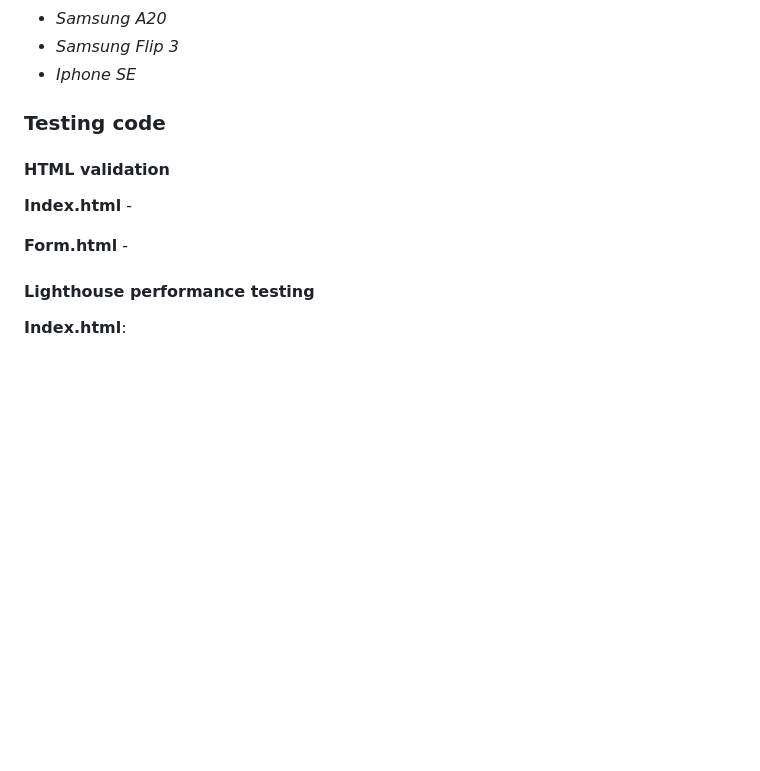
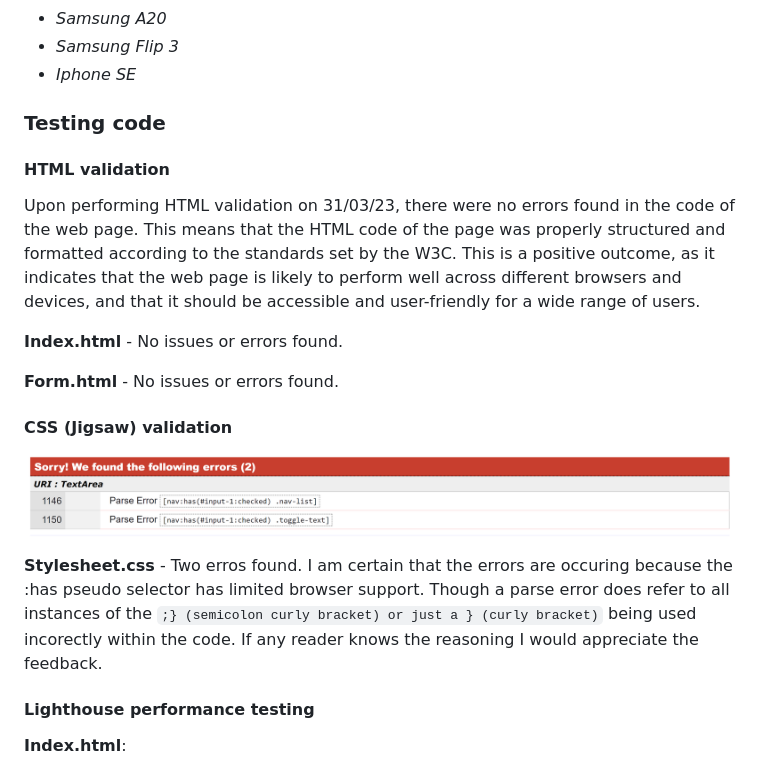
Before and after one commit to Ry-F3/ai-img, a Markdown page: README.md, the part around the change printed below. Drawn GitHub-style; pictures changed too: assets/images/screenshots/screenshot-errors.png (added); blank space fills up the shorter version.

Commit message:
docs - html and css validation content

```diff
--- a/README.md
+++ b/README.md
@@ -364,14 +364,22 @@ To ensure that my project was accessible to the widest possible range of users,
 * *Samsung Flip 3*
 * *Iphone SE*
 
-
 ### **Testing code**
 
 #### **HTML validation**
 
-**Index.html** -
+Upon performing HTML validation on 31/03/23, there were no errors found in the code of the web page. This means that the HTML code of the page was properly structured and formatted according to the standards set by the W3C. This is a positive outcome, as it indicates that the web page is likely to perform well across different browsers and devices, and that it should be accessible and user-friendly for a wide range of users.
 
-**Form.html** -
+**Index.html** - No issues or errors found.
+
+**Form.html** - No issues or errors found.
+
+#### **CSS (Jigsaw) validation**
+
+![Error](assets/images/screenshots/screenshot-errors.png)
+
+**Stylesheet.css** - Two erros found. I am certain that the errors are occuring because the :has pseudo selector has limited browser support. Though a parse error does refer to all instances of the <code>;} (semicolon curly bracket) or just a } (curly bracket)</code> being used incorectly within the code. If any reader knows the reasoning I would appreciate the feedback.
+
 
 #### **Lighthouse performance testing**
 
```
Also changed, not shown: other parts of README.md (+4 -4 lines).
